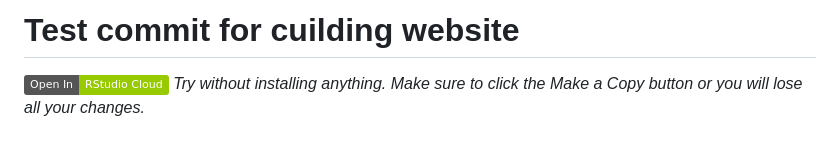
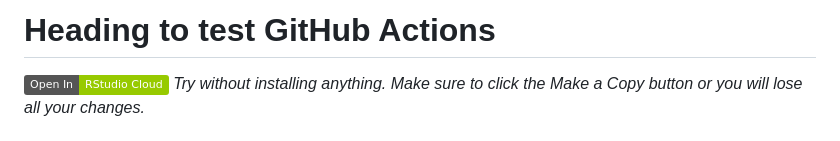
Before and after one commit to dpendleton1/quarto-simple-website, a Markdown page: README.md, the part around the change. Rendered like a GitHub page; badges without logos.

```diff
--- a/README.md
+++ b/README.md
@@ -1,4 +1,4 @@
-# Test commit for cuilding website
+# Heading to test GitHub Actions
 
 [![](https://img.shields.io/badge/Open%20In-RStudio%20Cloud-green)](https://rstudio.cloud/content/4771757) *Try without installing anything. Make sure to click the Make a Copy button or you will lose all your changes.*
 
```
